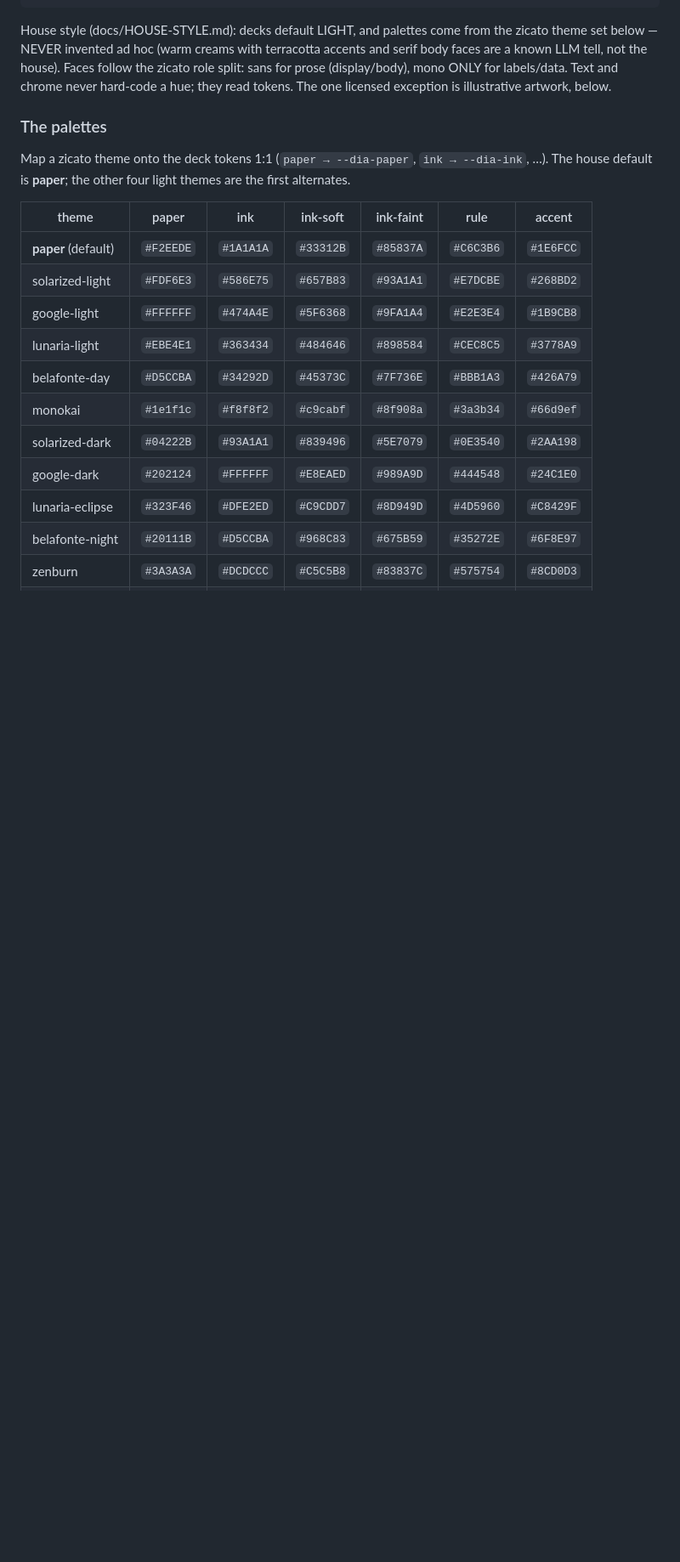
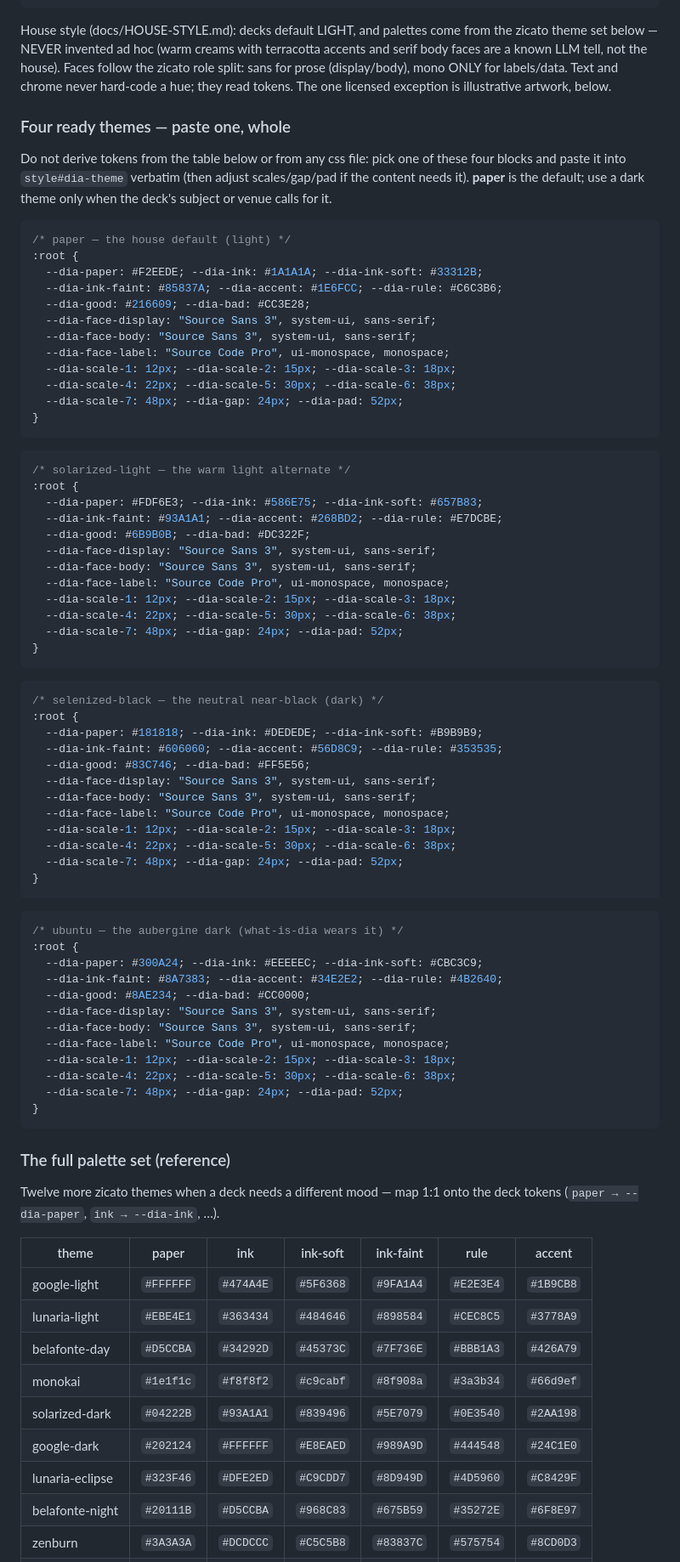
Before and after one commit to pedapudi/diastil, a Markdown page: skills/dia-authoring/SKILL.md, the part around one of its changes. Shown at 85% size. Rendered like a GitHub page; blank space fills up the shorter version.

````diff
--- a/skills/dia-authoring/SKILL.md
+++ b/skills/dia-authoring/SKILL.md
@@ -69,16 +69,81 @@ prose (display/body), mono ONLY for labels/data. Text and chrome never
 hard-code a hue; they read tokens. The one licensed exception is
 illustrative artwork, below.
 
-### The palettes
+### Four ready themes — paste one, whole
 
-Map a zicato theme onto the deck tokens 1:1 (`paper → --dia-paper`,
-`ink → --dia-ink`, …). The house default is **paper**; the other four
-light themes are the first alternates.
+Do not derive tokens from the table below or from any css file: pick
+one of these four blocks and paste it into `style#dia-theme` verbatim
+(then adjust scales/gap/pad if the content needs it). **paper** is the
+default; use a dark theme only when the deck's subject or venue calls
+for it.
+
+```css
+/* paper — the house default (light) */
+:root {
+  --dia-paper: #F2EEDE; --dia-ink: #1A1A1A; --dia-ink-soft: #33312B;
+  --dia-ink-faint: #85837A; --dia-accent: #1E6FCC; --dia-rule: #C6C3B6;
+  --dia-good: #216609; --dia-bad: #CC3E28;
+  --dia-face-display: "Source Sans 3", system-ui, sans-serif;
+  --dia-face-body: "Source Sans 3", system-ui, sans-serif;
+  --dia-face-label: "Source Code Pro", ui-monospace, monospace;
+  --dia-scale-1: 12px; --dia-scale-2: 15px; --dia-scale-3: 18px;
+  --dia-scale-4: 22px; --dia-scale-5: 30px; --dia-scale-6: 38px;
+  --dia-scale-7: 48px; --dia-gap: 24px; --dia-pad: 52px;
+}
+```
+
+```css
+/* solarized-light — the warm light alternate */
+:root {
+  --dia-paper: #FDF6E3; --dia-ink: #586E75; --dia-ink-soft: #657B83;
+  --dia-ink-faint: #93A1A1; --dia-accent: #268BD2; --dia-rule: #E7DCBE;
+  --dia-good: #6B9B0B; --dia-bad: #DC322F;
+  --dia-face-display: "Source Sans 3", system-ui, sans-serif;
+  --dia-face-body: "Source Sans 3", system-ui, sans-serif;
+  --dia-face-label: "Source Code Pro", ui-monospace, monospace;
+  --dia-scale-1: 12px; --dia-scale-2: 15px; --dia-scale-3: 18px;
+  --dia-scale-4: 22px; --dia-scale-5: 30px; --dia-scale-6: 38px;
+  --dia-scale-7: 48px; --dia-gap: 24px; --dia-pad: 52px;
+}
+```
+
+```css
+/* selenized-black — the neutral near-black (dark) */
+:root {
+  --dia-paper: #181818; --dia-ink: #DEDEDE; --dia-ink-soft: #B9B9B9;
+  --dia-ink-faint: #606060; --dia-accent: #56D8C9; --dia-rule: #353535;
+  --dia-good: #83C746; --dia-bad: #FF5E56;
+  --dia-face-display: "Source Sans 3", system-ui, sans-serif;
+  --dia-face-body: "Source Sans 3", system-ui, sans-serif;
+  --dia-face-label: "Source Code Pro", ui-monospace, monospace;
+  --dia-scale-1: 12px; --dia-scale-2: 15px; --dia-scale-3: 18px;
+  --dia-scale-4: 22px; --dia-scale-5: 30px; --dia-scale-6: 38px;
+  --dia-scale-7: 48px; --dia-gap: 24px; --dia-pad: 52px;
+}
+```
+
+```css
+/* ubuntu — the aubergine dark (what-is-dia wears it) */
+:root {
+  --dia-paper: #300A24; --dia-ink: #EEEEEC; --dia-ink-soft: #CBC3C9;
+  --dia-ink-faint: #8A7383; --dia-accent: #34E2E2; --dia-rule: #4B2640;
+  --dia-good: #8AE234; --dia-bad: #CC0000;
+  --dia-face-display: "Source Sans 3", system-ui, sans-serif;
+  --dia-face-body: "Source Sans 3", system-ui, sans-serif;
+  --dia-face-label: "Source Code Pro", ui-monospace, monospace;
+  --dia-scale-1: 12px; --dia-scale-2: 15px; --dia-scale-3: 18px;
+  --dia-scale-4: 22px; --dia-scale-5: 30px; --dia-scale-6: 38px;
+  --dia-scale-7: 48px; --dia-gap: 24px; --dia-pad: 52px;
+}
+```
+
+### The full palette set (reference)
+
+Twelve more zicato themes when a deck needs a different mood — map
+1:1 onto the deck tokens (`paper → --dia-paper`, `ink → --dia-ink`, …).
 
 | theme | paper | ink | ink-soft | ink-faint | rule | accent |
 | --- | --- | --- | --- | --- | --- | --- |
-| **paper** (default) | `#F2EEDE` | `#1A1A1A` | `#33312B` | `#85837A` | `#C6C3B6` | `#1E6FCC` |
-| solarized-light | `#FDF6E3` | `#586E75` | `#657B83` | `#93A1A1` | `#E7DCBE` | `#268BD2` |
 | google-light | `#FFFFFF` | `#474A4E` | `#5F6368` | `#9FA1A4` | `#E2E3E4` | `#1B9CB8` |
 | lunaria-light | `#EBE4E1` | `#363434` | `#484646` | `#898584` | `#CEC8C5` | `#3778A9` |
 | belafonte-day | `#D5CCBA` | `#34292D` | `#45373C` | `#7F736E` | `#BBB1A3` | `#426A79` |
````
Also changed, not shown: other parts of skills/dia-authoring/SKILL.md (+41 -18 lines), docs/HOUSE-STYLE.md (+21 -9 lines), 1 other file.
